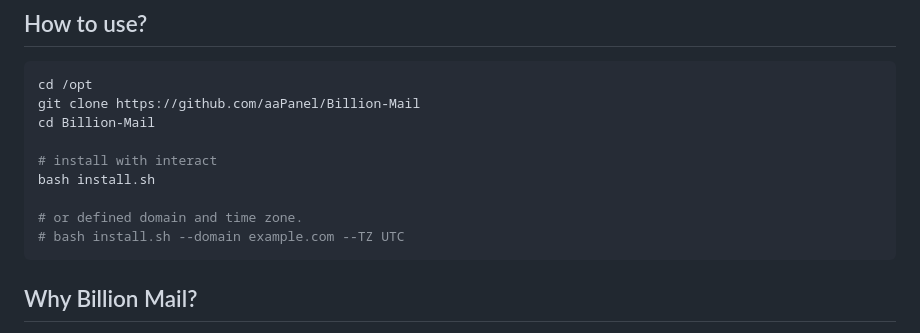
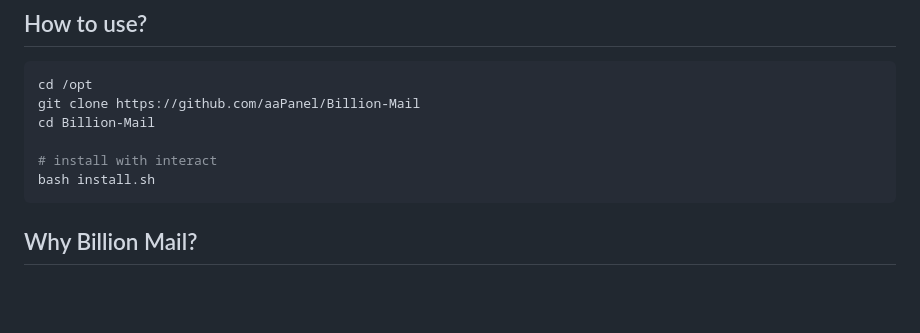
Before and after one commit to aaPanel/BillionMail, a Markdown page: README.md, the part around the change. Drawn GitHub-style; blank space fills up the shorter version.

````diff
--- a/README.md
+++ b/README.md
@@ -17,9 +17,6 @@ cd Billion-Mail
 
 # install with interact
 bash install.sh
-
-# or defined domain and time zone.
-# bash install.sh --domain example.com --TZ UTC
 ```
 
 ## Why Billion Mail?
````
